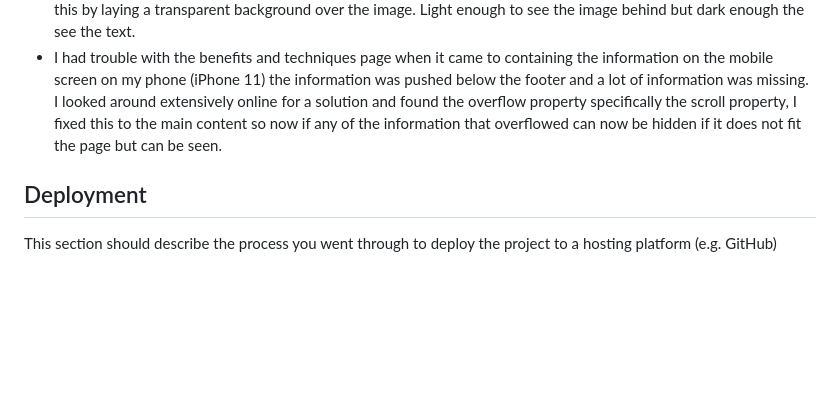
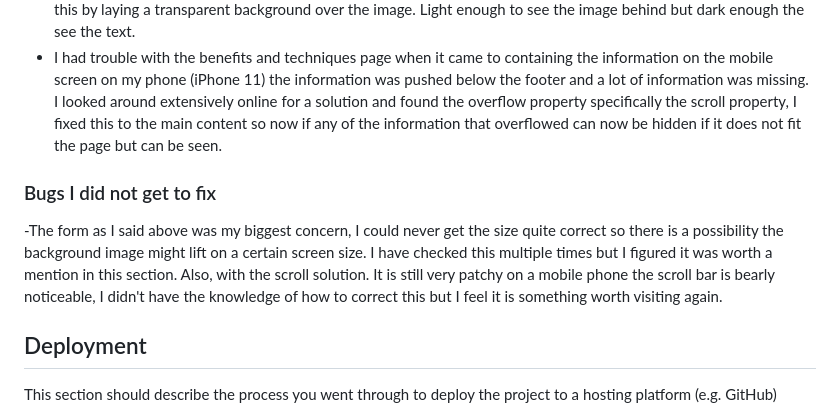
Before and after one commit to JAmcevoy/Peace_of_Mind, a Markdown page: README.md, the part around the change. GitHub-like rendering; blank space fills up the shorter version.

Commit message:
Update README.md
Bugs

```diff
--- a/README.md
+++ b/README.md
@@ -108,6 +108,10 @@ This site is for all types of people and will have different methods of meditati
 - Another problem I had with the form was the background image made any color made the text hard to read. I fixed this by laying a transparent background over the image. Light enough to see the image behind but dark enough the see the text.
 - I had trouble with the benefits and techniques page when it came to containing the information on the mobile screen on my phone (iPhone 11) the information was pushed below the footer and a lot of information was missing. I looked around extensively online for a solution and found the overflow property specifically the scroll property, I fixed this to the main content so now if any of the information that overflowed can now be hidden if it does not fit the page but can be seen.
 
+### Bugs I did not get to fix
+
+-The form as I said above was my biggest concern, I could never get the size quite correct so there is a possibility the background image might lift on a certain screen size. I have checked this multiple times but I figured it was worth a mention in this section. Also, with the scroll solution. It is still very patchy on a mobile phone the scroll bar is bearly noticeable, I didn't have the knowledge of how to correct this but I feel it is something worth visiting again.
+
 ## Deployment
 
 This section should describe the process you went through to deploy the project to a hosting platform (e.g. GitHub)
```
